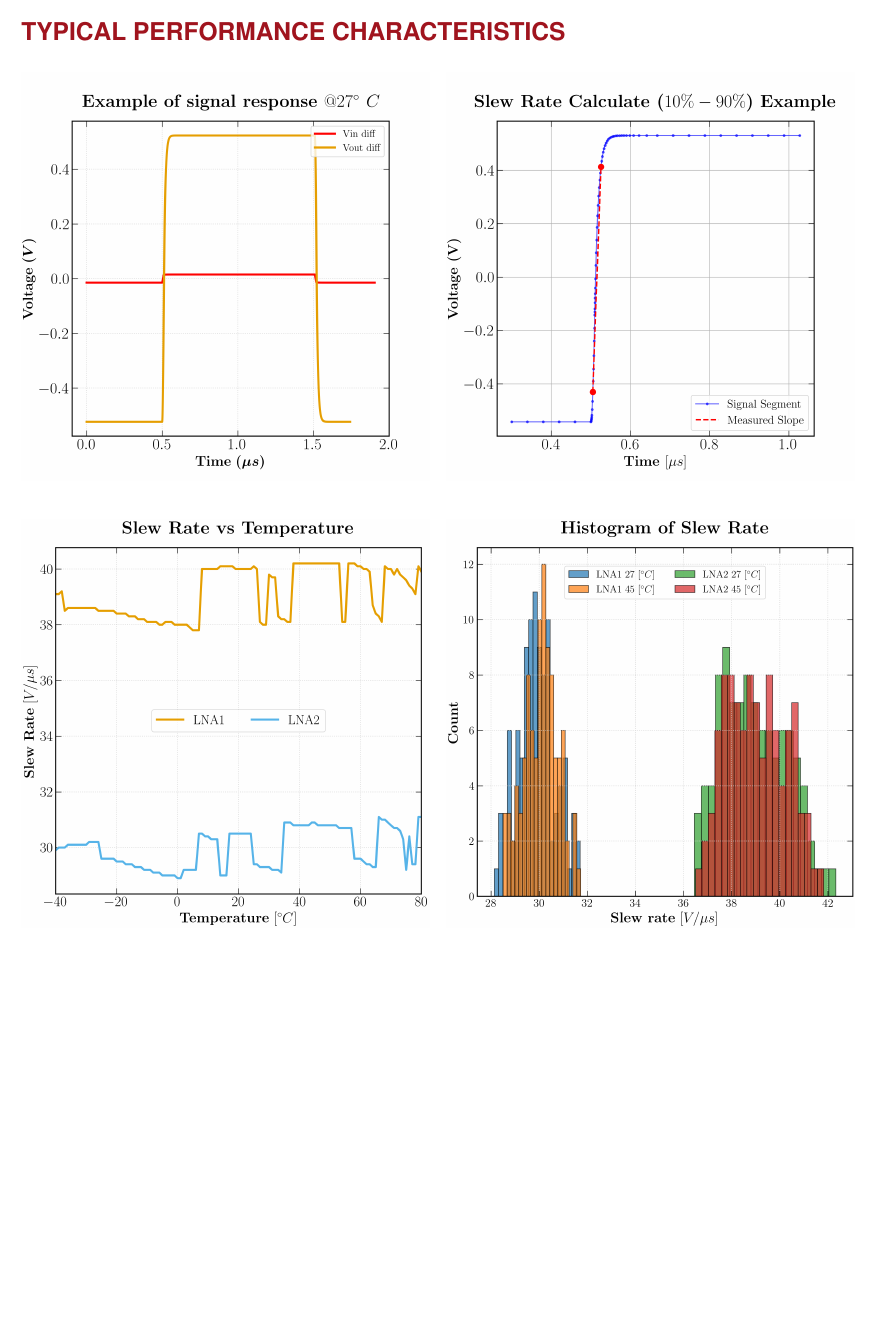
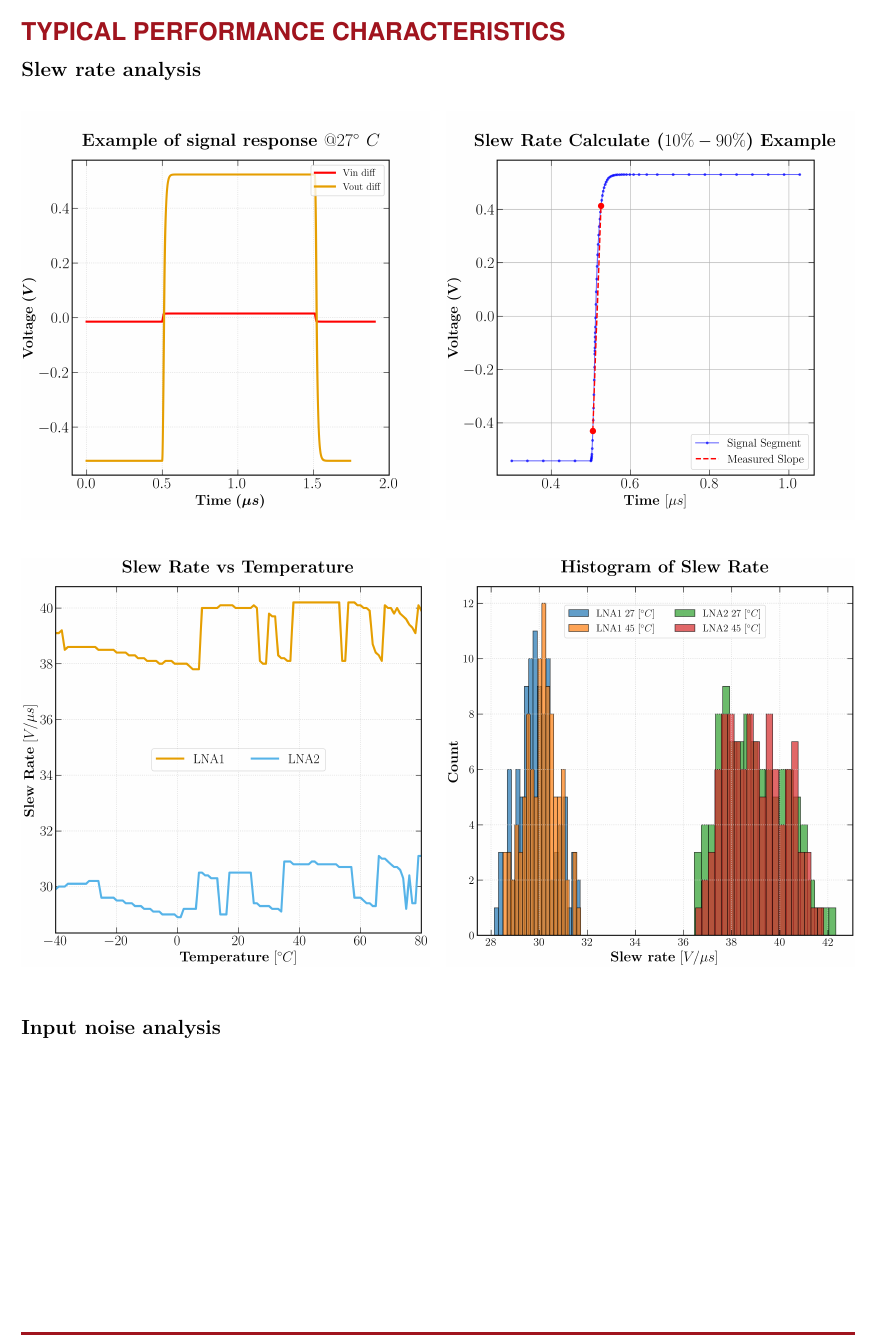
Before and after one commit to BaoTON1701/R-T_BiCMOS_run, a LaTeX document (main.tex): part of page 2 of 2, cut so that both start at the same text, the shorter picture padded with empty space. Compiled offline with pdfLaTeX.

Commit message:
Updates from Overleaf

```diff
--- a/main.tex
+++ b/main.tex
@@ -238,6 +238,7 @@ This ASIC, fabricated using IHP technology, integrates three distinct circuits d
 \end{table}
 \newpage
 \section*{TYPICAL PERFORMANCE CHARACTERISTICS}
+\subsection*{Slew rate analysis}
 \begin{multicols}{2}
 \begin{center}
         \includegraphics[width=\linewidth]{image/plot/Output_Response_27degC.png}
@@ -259,4 +260,6 @@ This ASIC, fabricated using IHP technology, integrates three distinct circuits d
         \label{fig:Hist_Slew_rate}
     \end{center}
 \end{multicols}
+\subsection*{Input noise analysis}
+
 \end{document}
```
